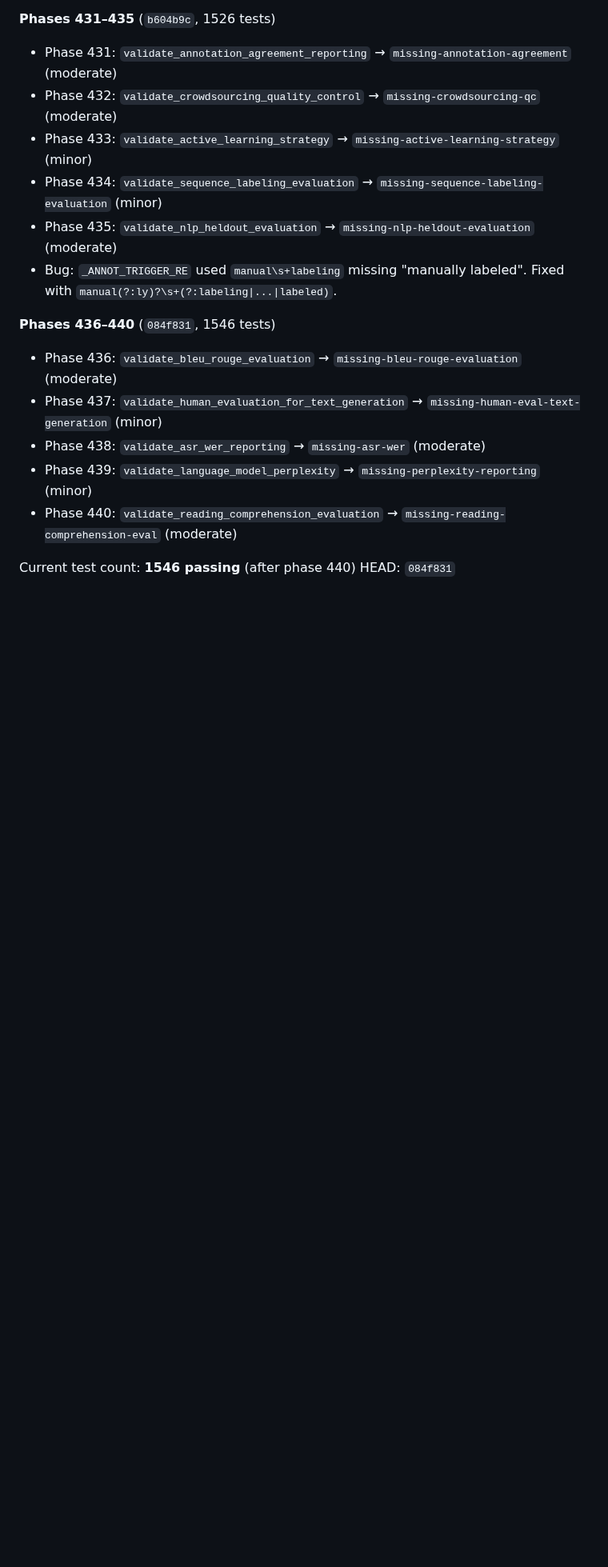
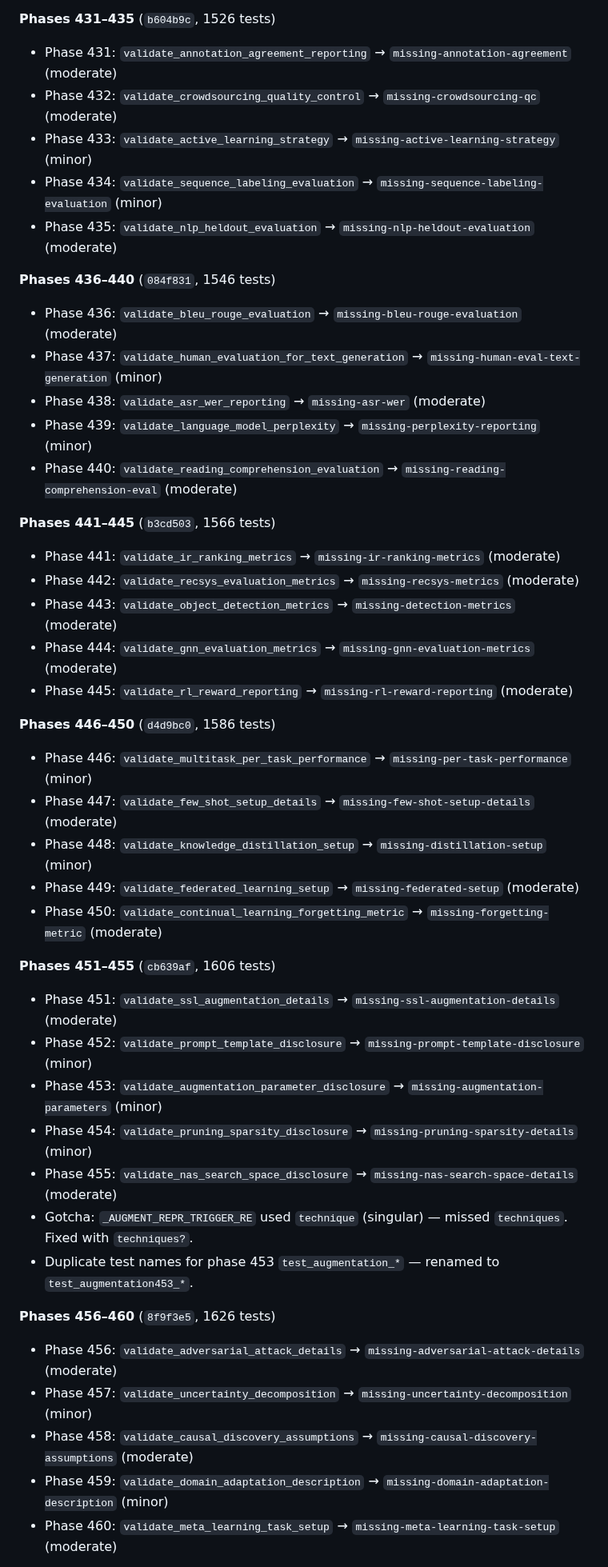
Before and after one commit to dhetting/manuscript-audit, a Markdown page: MEMORY.md, the part around one of its changes. Shown at 80% size. Drawn GitHub-style; blank space fills up the shorter version.

Commit message:
MEMORY.md: update phase summaries through phase 480 (1706 tests)
Co-authored-by: Copilot <223556219+Copilot@users.noreply.github.com>

```diff
--- a/MEMORY.md
+++ b/MEMORY.md
@@ -1131,7 +1126,6 @@ HEAD: `907b239`
 - Phase 433: `validate_active_learning_strategy` → `missing-active-learning-strategy` (minor)
 - Phase 434: `validate_sequence_labeling_evaluation` → `missing-sequence-labeling-evaluation` (minor)
 - Phase 435: `validate_nlp_heldout_evaluation` → `missing-nlp-heldout-evaluation` (moderate)
-- Bug: `_ANNOT_TRIGGER_RE` used `manual\s+labeling` missing "manually labeled". Fixed with `manual(?:ly)?\s+(?:labeling|...|labeled)`.
 
 **Phases 436–440** (`084f831`, 1546 tests)
 - Phase 436: `validate_bleu_rouge_evaluation` → `missing-bleu-rouge-evaluation` (moderate)
@@ -1140,5 +1134,33 @@ HEAD: `907b239`
 - Phase 439: `validate_language_model_perplexity` → `missing-perplexity-reporting` (minor)
 - Phase 440: `validate_reading_comprehension_evaluation` → `missing-reading-comprehension-eval` (moderate)
 
-Current test count: **1546 passing** (after phase 440)
-HEAD: `084f831`
+**Phases 441–445** (`b3cd503`, 1566 tests)
+- Phase 441: `validate_ir_ranking_metrics` → `missing-ir-ranking-metrics` (moderate)
+- Phase 442: `validate_recsys_evaluation_metrics` → `missing-recsys-metrics` (moderate)
+- Phase 443: `validate_object_detection_metrics` → `missing-detection-metrics` (moderate)
+- Phase 444: `validate_gnn_evaluation_metrics` → `missing-gnn-evaluation-metrics` (moderate)
+- Phase 445: `validate_rl_reward_reporting` → `missing-rl-reward-reporting` (moderate)
+
+**Phases 446–450** (`d4d9bc0`, 1586 tests)
+- Phase 446: `validate_multitask_per_task_performance` → `missing-per-task-performance` (minor)
+- Phase 447: `validate_few_shot_setup_details` → `missing-few-shot-setup-details` (moderate)
+- Phase 448: `validate_knowledge_distillation_setup` → `missing-distillation-setup` (minor)
+- Phase 449: `validate_federated_learning_setup` → `missing-federated-setup` (moderate)
+- Phase 450: `validate_continual_learning_forgetting_metric` → `missing-forgetting-metric` (moderate)
+
+**Phases 451–455** (`cb639af`, 1606 tests)
+- Phase 451: `validate_ssl_augmentation_details` → `missing-ssl-augmentation-details` (moderate)
+- Phase 452: `validate_prompt_template_disclosure` → `missing-prompt-template-disclosure` (minor)
+- Phase 453: `validate_augmentation_parameter_disclosure` → `missing-augmentation-parameters` (minor)
+- Phase 454: `validate_pruning_sparsity_disclosure` → `missing-pruning-sparsity-details` (minor)
+- Phase 455: `validate_nas_search_space_disclosure` → `missing-nas-search-space-details` (moderate)
+- Gotcha: `_AUGMENT_REPR_TRIGGER_RE` used `technique` (singular) — missed `techniques`. Fixed with `techniques?`.
+- Duplicate test names for phase 453 `test_augmentation_*` — renamed to `test_augmentation453_*`.
+
+**Phases 456–460** (`8f9f3e5`, 1626 tests)
+- Phase 456: `validate_adversarial_attack_details` → `missing-adversarial-attack-details` (moderate)
+- Phase 457: `validate_uncertainty_decomposition` → `missing-uncertainty-decomposition` (minor)
+- Phase 458: `validate_causal_discovery_assumptions` → `missing-causal-discovery-assumptions` (moderate)
+- Phase 459: `validate_domain_adaptation_description` → `missing-domain-adaptation-description` (minor)
+- Phase 460: `validate_meta_learning_task_setup` → `missing-meta-learning-task-setup` (moderate)
+
```
Also changed, not shown: other parts of MEMORY.md (+33 -6 lines).
